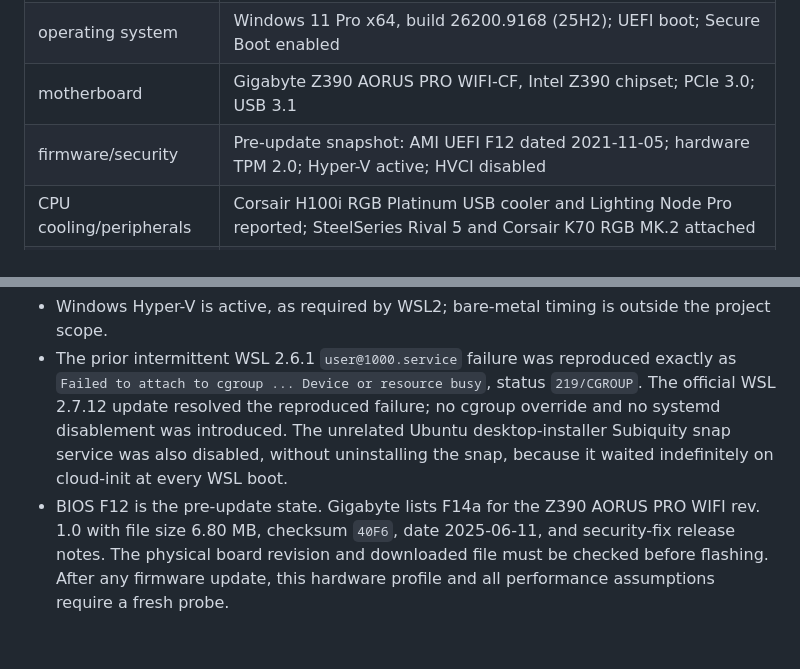
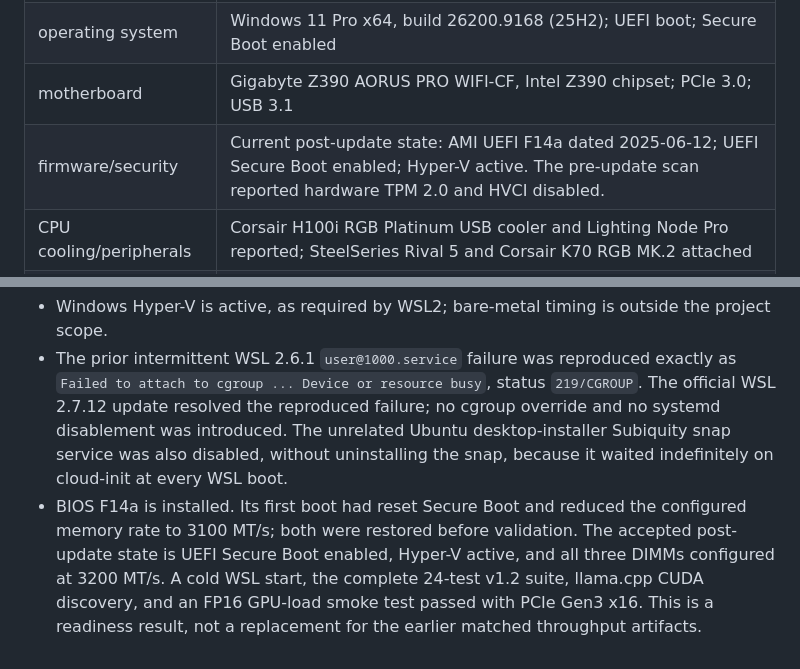
Before and after one commit to xSolumx/AI_Culture_Mind, a Markdown page: SSM-Models/pure_spin_ssm_v1_2/LOCAL_HARDWARE_PROFILE_2026-08-22.md, 2 parts joined by grey strips. Drawn GitHub-style.

```diff
--- a/SSM-Models/pure_spin_ssm_v1_2/LOCAL_HARDWARE_PROFILE_2026-08-22.md
+++ b/SSM-Models/pure_spin_ssm_v1_2/LOCAL_HARDWARE_PROFILE_2026-08-22.md
@@ -13,7 +13,7 @@ copied into the repository.
 | scan | HWiNFO-style snapshot taken 2026-08-22 10:02; volatile clocks, temperatures, free space, and link power states are point-in-time values |
 | operating system | Windows 11 Pro x64, build 26200.9168 (25H2); UEFI boot; Secure Boot enabled |
 | motherboard | Gigabyte Z390 AORUS PRO WIFI-CF, Intel Z390 chipset; PCIe 3.0; USB 3.1 |
-| firmware/security | Pre-update snapshot: AMI UEFI F12 dated 2021-11-05; hardware TPM 2.0; Hyper-V active; HVCI disabled |
+| firmware/security | Current post-update state: AMI UEFI F14a dated 2025-06-12; UEFI Secure Boot enabled; Hyper-V active. The pre-update scan reported hardware TPM 2.0 and HVCI disabled. |
 | CPU cooling/peripherals | Corsair H100i RGB Platinum USB cooler and Lighting Node Pro reported; SteelSeries Rival 5 and Corsair K70 RGB MK.2 attached |
 | display | Samsung display identified only as EDID code `SAM0F58`; the scan does not provide a reliable model/resolution entry |
 | audio | Realtek ALC1220 motherboard audio plus NVIDIA TU104 HDMI/DisplayPort audio |
@@ -107,8 +107,10 @@ retroactively.
   Ubuntu desktop-installer Subiquity snap service was also disabled, without
   uninstalling the snap, because it waited indefinitely on cloud-init at every
   WSL boot.
-- BIOS F12 is the pre-update state. Gigabyte lists F14a for the Z390 AORUS PRO
-  WIFI rev. 1.0 with file size 6.80 MB, checksum `40F6`, date 2025-06-11, and
-  security-fix release notes. The physical board revision and downloaded file
-  must be checked before flashing. After any firmware update, this hardware
-  profile and all performance assumptions require a fresh probe.
+- BIOS F14a is installed. Its first boot had reset Secure Boot and reduced the
+  configured memory rate to 3100 MT/s; both were restored before validation.
+  The accepted post-update state is UEFI Secure Boot enabled, Hyper-V active,
+  and all three DIMMs configured at 3200 MT/s. A cold WSL start, the complete
+  24-test v1.2 suite, llama.cpp CUDA discovery, and an FP16 GPU-load smoke test
+  passed with PCIe Gen3 x16. This is a readiness result, not a replacement for
+  the earlier matched throughput artifacts.
```
Also changed, not shown: SSM-Models/pure_spin_ssm_v1_2/POST_BIOS_VALIDATION_2026-08-22.md (added, +52 -0 lines), SSM-Models/pure_spin_ssm_v1_2/README.md (+2 -0 lines).
